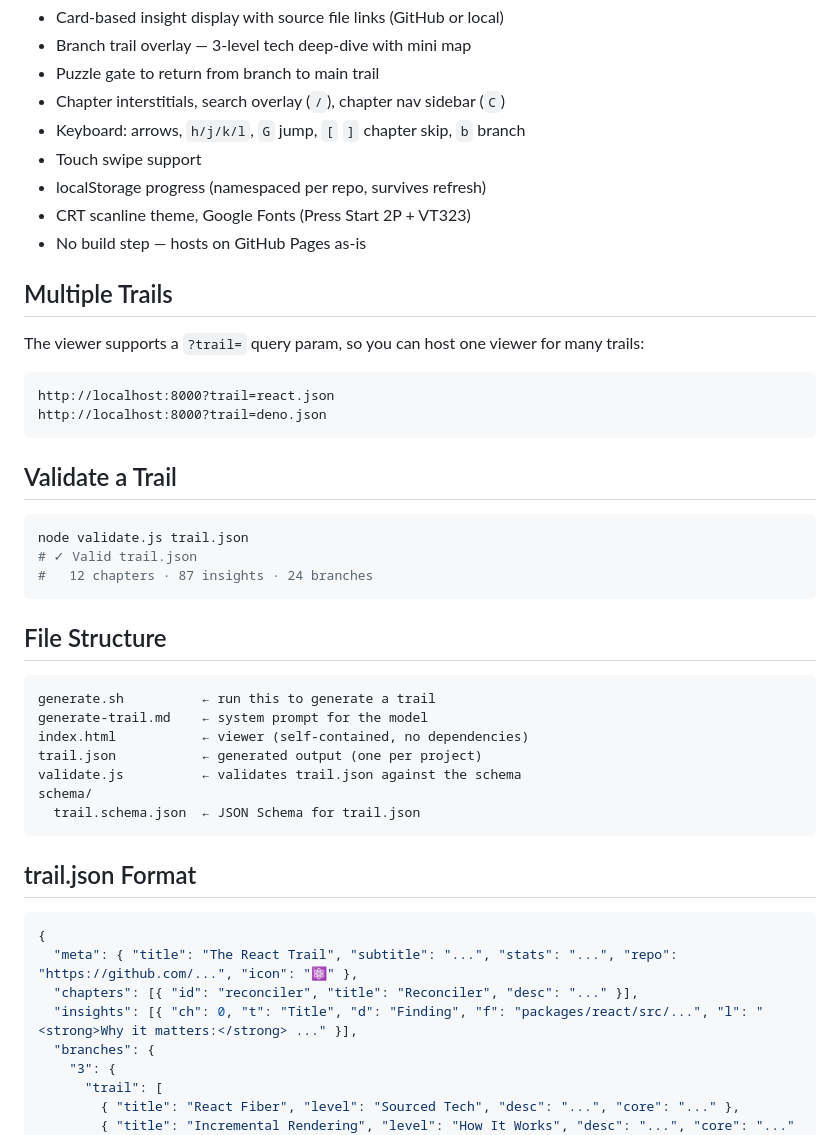
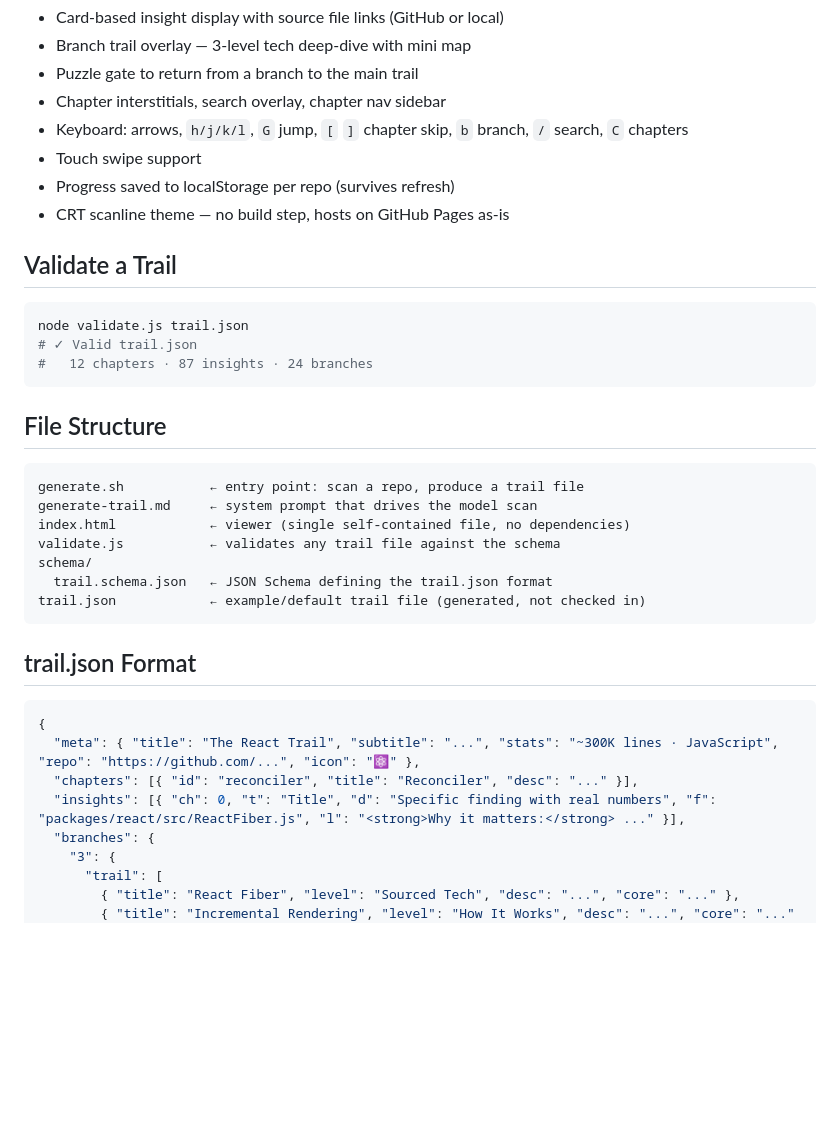
Before and after one commit to riyer-pitsoftware/trailmaker, a Markdown page: README.md, the part around one of its changes. Drawn GitHub-style; blank space fills up the shorter version.

````diff
--- a/README.md
+++ b/README.md
@@ -53,21 +83,11 @@ MODEL=codex ./generate.sh facebook/react
 - Card-based insight display with source file links (GitHub or local)
 - Branch trail overlay — 3-level tech deep-dive with mini map
-- Puzzle gate to return from branch to main trail
-- Chapter interstitials, search overlay (`/`), chapter nav sidebar (`C`)
-- Keyboard: arrows, `h/j/k/l`, `G` jump, `[` `]` chapter skip, `b` branch
+- Puzzle gate to return from a branch to the main trail
+- Chapter interstitials, search overlay, chapter nav sidebar
+- Keyboard: arrows, `h/j/k/l`, `G` jump, `[` `]` chapter skip, `b` branch, `/` search, `C` chapters
 - Touch swipe support
-- localStorage progress (namespaced per repo, survives refresh)
-- CRT scanline theme, Google Fonts (Press Start 2P + VT323)
-- No build step — hosts on GitHub Pages as-is
-
-## Multiple Trails
-
-The viewer supports a `?trail=` query param, so you can host one viewer for many trails:
-
-```
-http://localhost:8000?trail=react.json
-http://localhost:8000?trail=deno.json
-```
+- Progress saved to localStorage per repo (survives refresh)
+- CRT scanline theme — no build step, hosts on GitHub Pages as-is
 
 ## Validate a Trail
 
@@ -80,22 +100,22 @@ node validate.js trail.json
 ## File Structure
 
 ```
-generate.sh          ← run this to generate a trail
-generate-trail.md    ← system prompt for the model
-index.html           ← viewer (self-contained, no dependencies)
-trail.json           ← generated output (one per project)
-validate.js          ← validates trail.json against the schema
+generate.sh           ← entry point: scan a repo, produce a trail file
+generate-trail.md     ← system prompt that drives the model scan
+index.html            ← viewer (single self-contained file, no dependencies)
+validate.js           ← validates any trail file against the schema
 schema/
-  trail.schema.json  ← JSON Schema for trail.json
+  trail.schema.json   ← JSON Schema defining the trail.json format
+trail.json            ← example/default trail file (generated, not checked in)
 ```
 
 ## trail.json Format
 
 ```json
 {
-  "meta": { "title": "The React Trail", "subtitle": "...", "stats": "...", "repo": "https://github.com/...", "icon": "⚛️" },
+  "meta": { "title": "The React Trail", "subtitle": "...", "stats": "~300K lines · JavaScript", "repo": "https://github.com/...", "icon": "⚛️" },
   "chapters": [{ "id": "reconciler", "title": "Reconciler", "desc": "..." }],
-  "insights": [{ "ch": 0, "t": "Title", "d": "Finding", "f": "packages/react/src/...", "l": "<strong>Why it matters:</strong> ..." }],
+  "insights": [{ "ch": 0, "t": "Title", "d": "Specific finding with real numbers", "f": "packages/react/src/ReactFiber.js", "l": "<strong>Why it matters:</strong> ..." }],
   "branches": {
     "3": {
       "trail": [
````
Also changed, not shown: other parts of README.md (+60 -30 lines).
